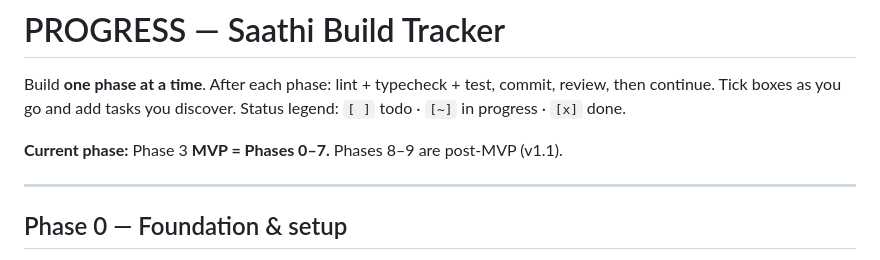
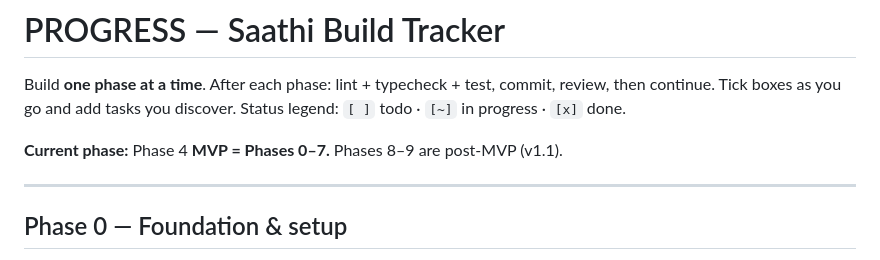
Before and after one commit to ganeshjatale08-spec/all-is-well-bot, a Markdown page: PROGRESS.md, the part around the change. Drawn GitHub-style.

Commit message:
chore: advance PROGRESS.md to Phase 4
Phase 3 is fully checked off after the streaks/badges close-out commit.

Co-Authored-By: Claude Sonnet 4.6 <noreply@anthropic.com>
Claude-Session: https://claude.ai/code/session_01QQ6HqLGohjLeXgskKEx9vE

```diff
--- a/PROGRESS.md
+++ b/PROGRESS.md
@@ -2,7 +2,7 @@
 
 Build **one phase at a time**. After each phase: lint + typecheck + test, commit, review, then continue. Tick boxes as you go and add tasks you discover. Status legend: `[ ]` todo · `[~]` in progress · `[x]` done.
 
-**Current phase:** Phase 3
+**Current phase:** Phase 4
 **MVP = Phases 0–7.** Phases 8–9 are post-MVP (v1.1).
 
 ---
```
